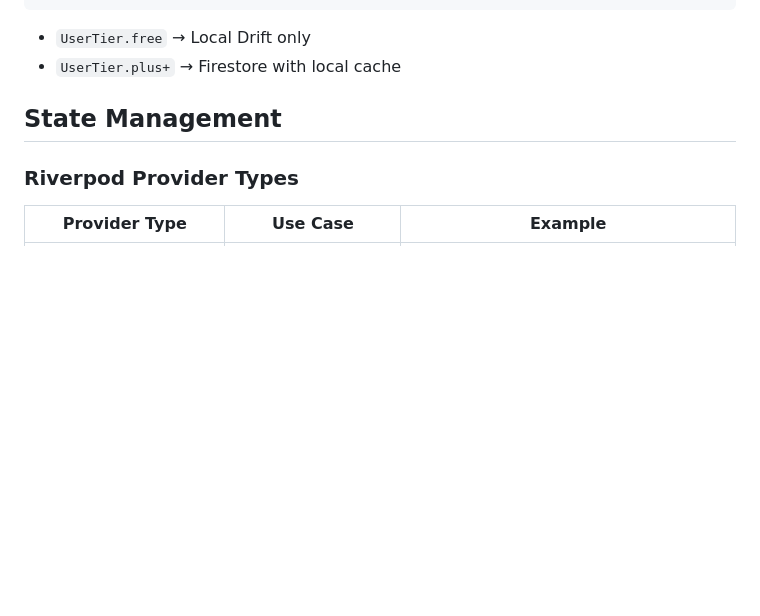
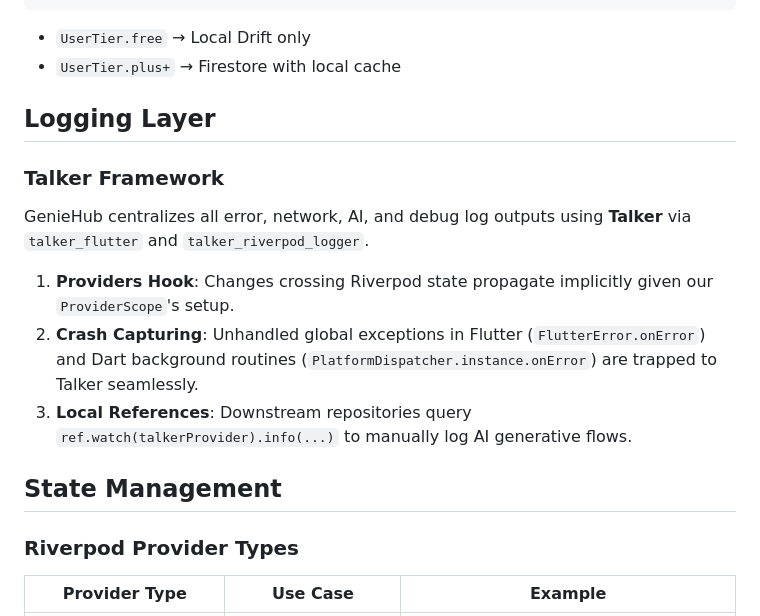
Before and after one commit to sadxwb/geniehub.app, a Markdown page: docs/ARCHITECTURE.md, the part around the change. GitHub-like rendering; blank space fills up the shorter version.

```diff
--- a/docs/ARCHITECTURE.md
+++ b/docs/ARCHITECTURE.md
@@ -110,6 +110,16 @@ When Firebase is integrated, repositories will route to different data sources b
 
 - `UserTier.free` → Local Drift only
 - `UserTier.plus+` → Firestore with local cache
+
+## Logging Layer
+
+### Talker Framework
+
+GenieHub centralizes all error, network, AI, and debug log outputs using **Talker** via `talker_flutter` and `talker_riverpod_logger`.
+
+1. **Providers Hook**: Changes crossing Riverpod state propagate implicitly given our `ProviderScope`'s setup.
+2. **Crash Capturing**: Unhandled global exceptions in Flutter (`FlutterError.onError`) and Dart background routines (`PlatformDispatcher.instance.onError`) are trapped to Talker seamlessly.
+3. **Local References**: Downstream repositories query `ref.watch(talkerProvider).info(...)` to manually log AI generative flows.
 
 ## State Management
 
```
Also changed, not shown: AGENTS.md (+8 -0 lines), docs/README.md (+1 -0 lines).
